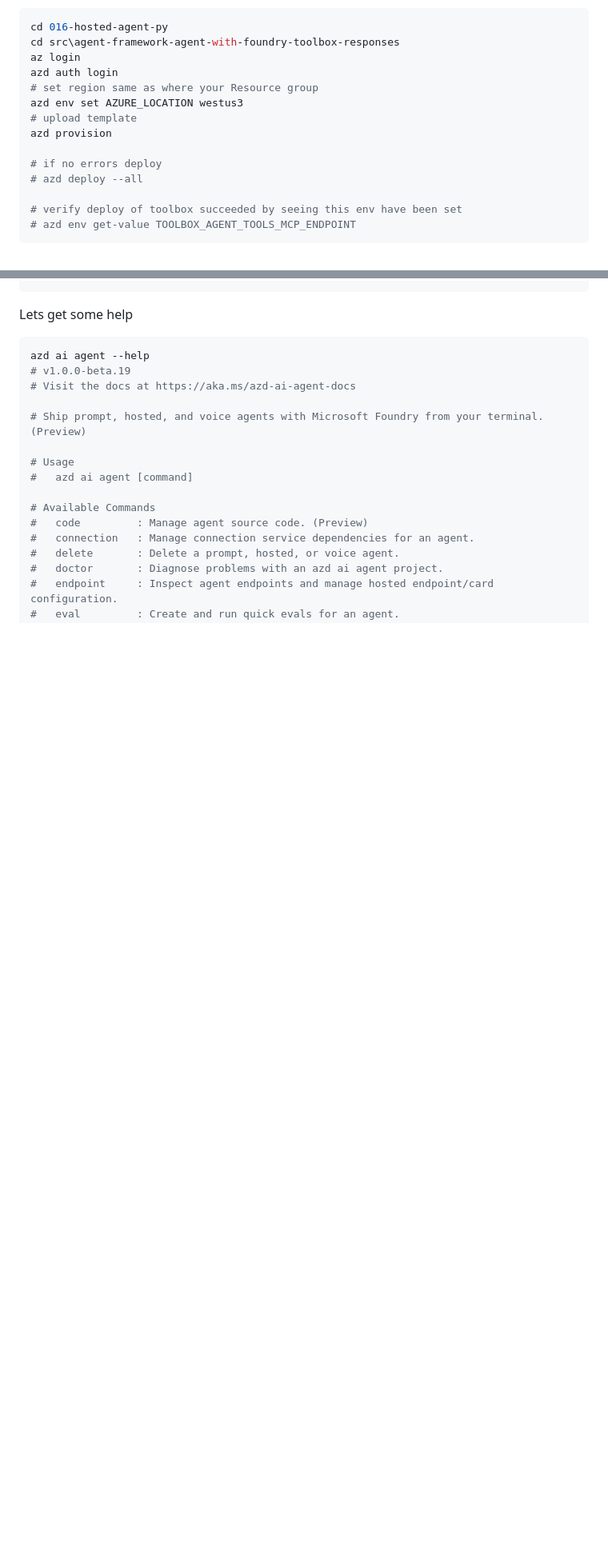
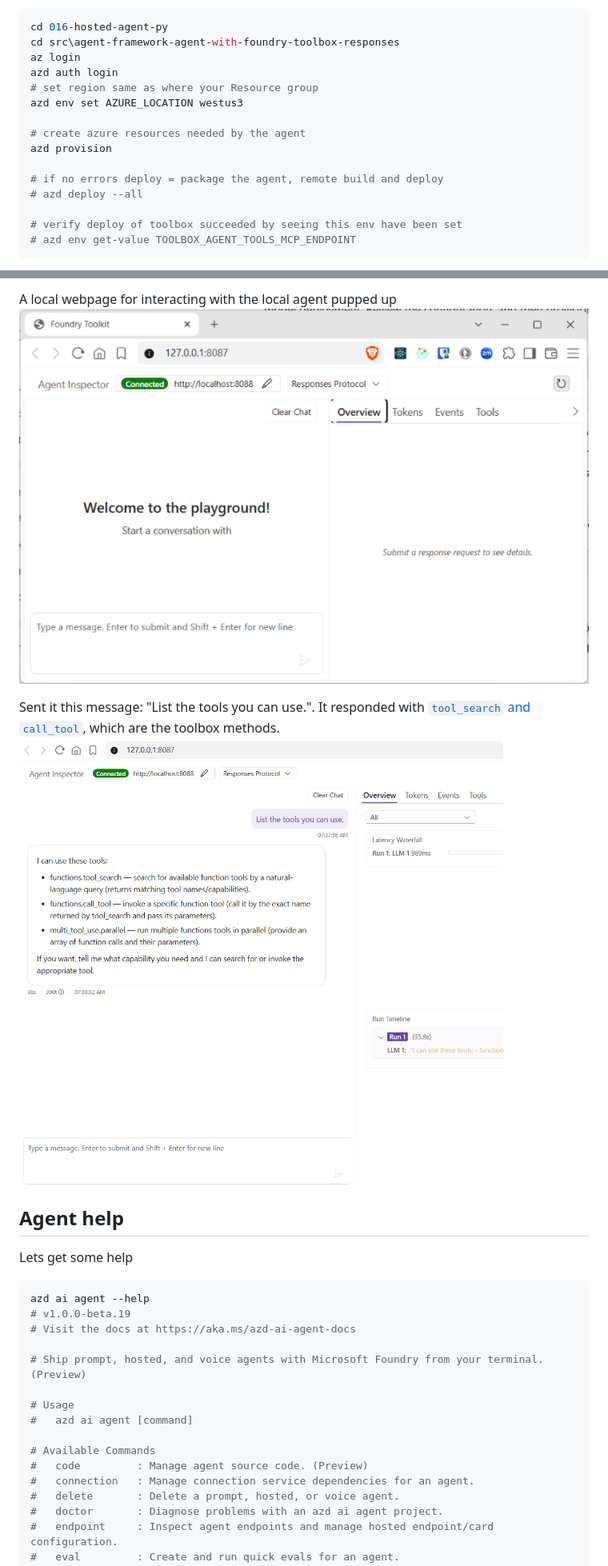
Before and after one commit to rasor/ai-agents-playground-csharp, a Markdown page: 00-readme/016-agent-uses-toolbox.md, 2 parts joined by grey strips. Shown at 80% size. Rendered like a GitHub page; pictures changed too: 00-readme/img/016-AgentLocalRun3.png (added); blank space fills up the shorter version.

````diff
--- a/00-readme/016-agent-uses-toolbox.md
+++ b/00-readme/016-agent-uses-toolbox.md
@@ -183,10 +196,11 @@ az login
 azd auth login
 # set region same as where your Resource group
 azd env set AZURE_LOCATION westus3
-# upload template
+
+# create azure resources needed by the agent
 azd provision
 
-# if no errors deploy
+# if no errors deploy = package the agent, remote build and deploy
 # azd deploy --all
 
 # verify deploy of toolbox succeeded by seeing this env have been set
@@ -226,4 +256,13 @@ CTRL + C
 ```
+A local webpage for interacting with the local agent pupped up
+![Foundry tools](./img/016-AgentLocalRun1.png)
+
+Sent it this message: "List the tools you can use.".
+It responded with [`tool_search` and `call_tool`](https://learn.microsoft.com/en-us/azure/foundry/agents/concepts/toolbox-overview#tool-search), which are the toolbox methods.
+![Foundry tools](./img/016-AgentLocalRun3.png)
+
+
+## Agent help
 
 Lets get some help
 ```bash
````
Also changed, not shown: other parts of 00-readme/016-agent-uses-toolbox.md (+63 -121 lines), 00-readme/013-agent-with-decision-mcp.md (+1 -1 lines), 00-readme/016-agent-uses-toolbox-old1.md (added, +492 -0 lines), 00-readme/img/016-Foundry-MCP-capabilities.png (added), 00-readme/img/016-Foundry-ToolboxVersions.png (added), 00-readme/img/016-supported-tools.png (added), 2 other files.
